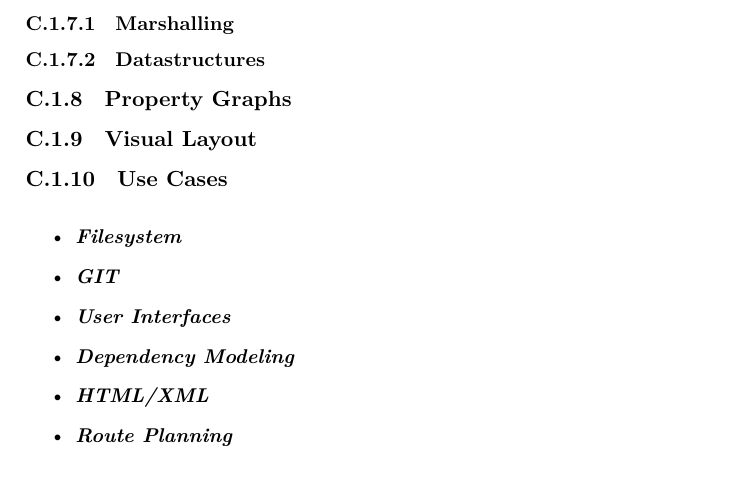
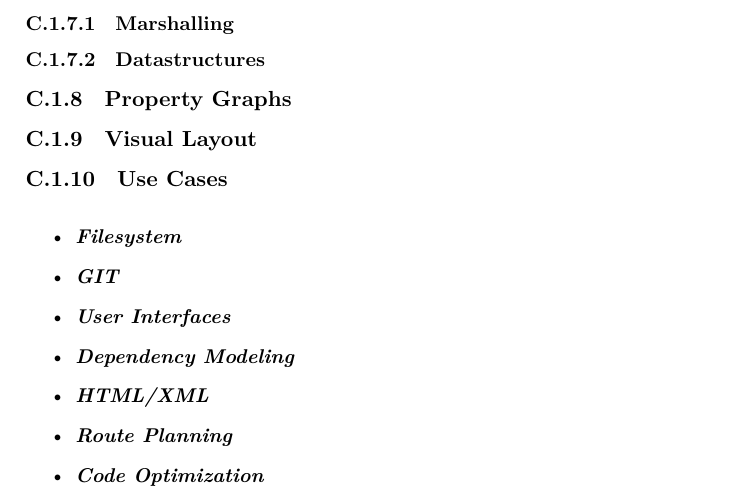
Before and after one commit to aslakjohansen/report-writing, a LaTeX thesis (doc/report-writing.tex, which reads doc/topics/graphs.tex): part of page 61 of 71, cut so that both start at the same text. Compiled offline with XeLaTeX.

Commit message:
Added code optimization as a use-case

```diff
--- a/doc/topics/graphs.tex
+++ b/doc/topics/graphs.tex
@@ -163,4 +163,5 @@
   \descitem{Dependency Modeling}
   \descitem{HTML/XML}
   \descitem{Route Planning}
+  \descitem{Code Optimization}
 \end{itemize}
```
